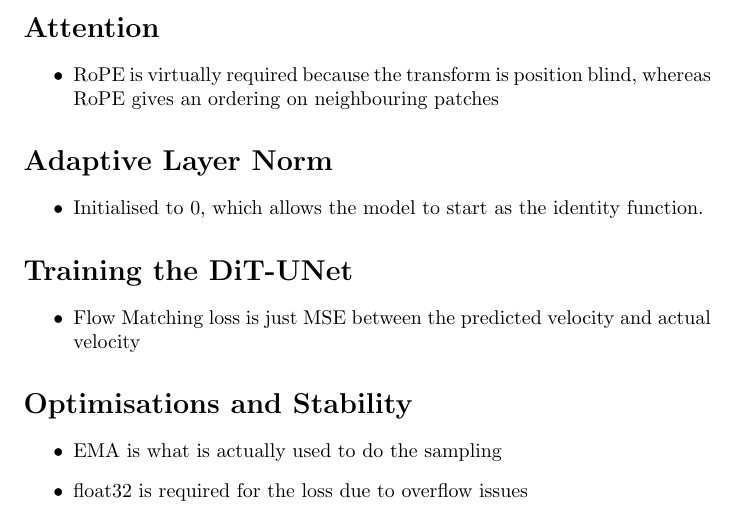
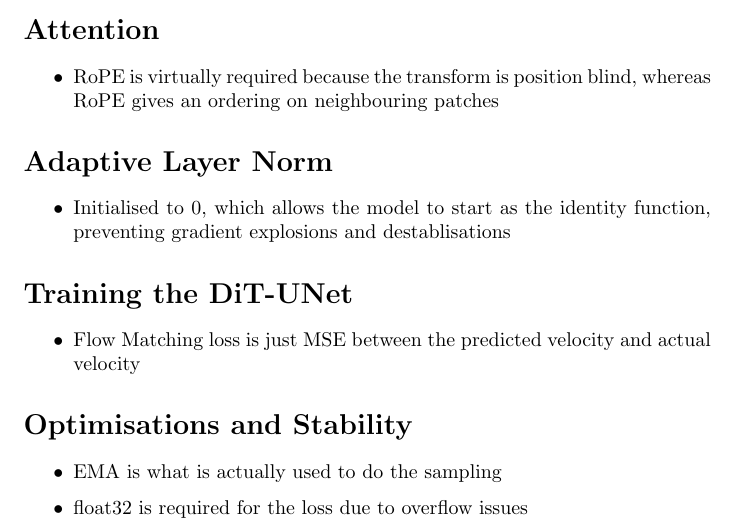
Before and after one commit to Nathan-Van-Maastricht/ldm_talk, a LaTeX document (notes.tex): part of page 2 of 3, cut so that both start at the same text. Compiled offline with pdfLaTeX.

Commit message:
Chore: Update notes

```diff
--- a/notes.tex
+++ b/notes.tex
@@ -120,7 +120,7 @@ Assume that this process can be model with a Gaussian distribution
 \section*{Adaptive Layer Norm}
 
 \begin{itemize}
-    \item Initialised to 0, which allows the model to start as the identity function.
+    \item Initialised to 0, which allows the model to start as the identity function, preventing gradient explosions and destablisations
 \end{itemize}
 
 \section*{Training the DiT-UNet}
```
Also changed, not shown: notes.pdf.
